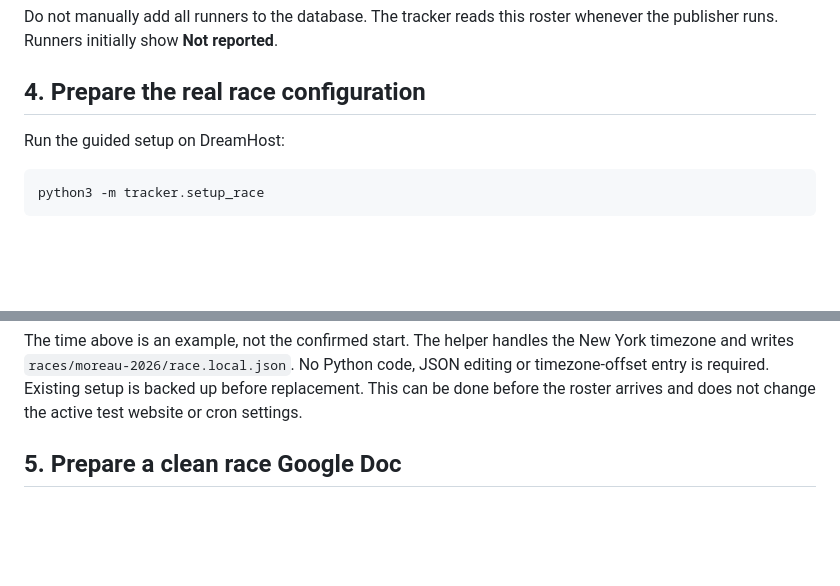
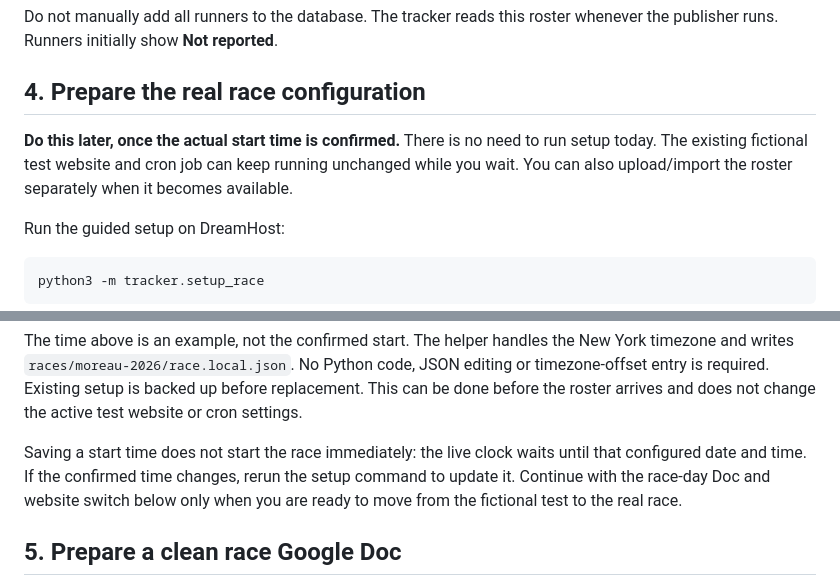
Before and after one commit to billhoffman/mdr_race_tracker, a Markdown page: deploy/MOREAU-RACE-DAY.md, 2 parts joined by grey strips. GitHub-like rendering; blank space fills up the shorter version.

Commit message:
Clarify when to run race-day setup

````diff
--- a/deploy/MOREAU-RACE-DAY.md
+++ b/deploy/MOREAU-RACE-DAY.md
@@ -72,6 +72,11 @@ whenever the publisher runs. Runners initially show **Not reported**.
 
 ## 4. Prepare the real race configuration
 
+**Do this later, once the actual start time is confirmed.** There is no need to
+run setup today. The existing fictional test website and cron job can keep running
+unchanged while you wait. You can also upload/import the roster separately when
+it becomes available.
+
 Run the guided setup on DreamHost:
 
 ```sh
@@ -89,6 +94,11 @@ New York timezone and writes `races/moreau-2026/race.local.json`. No Python code
 JSON editing or timezone-offset entry is required. Existing setup is backed up
 before replacement. This can be done before the roster arrives and does not change
 the active test website or cron settings.
+
+Saving a start time does not start the race immediately: the live clock waits
+until that configured date and time. If the confirmed time changes, rerun the
+setup command to update it. Continue with the race-day Doc and website switch
+below only when you are ready to move from the fictional test to the real race.
 
 ## 5. Prepare a clean race Google Doc
 
````
